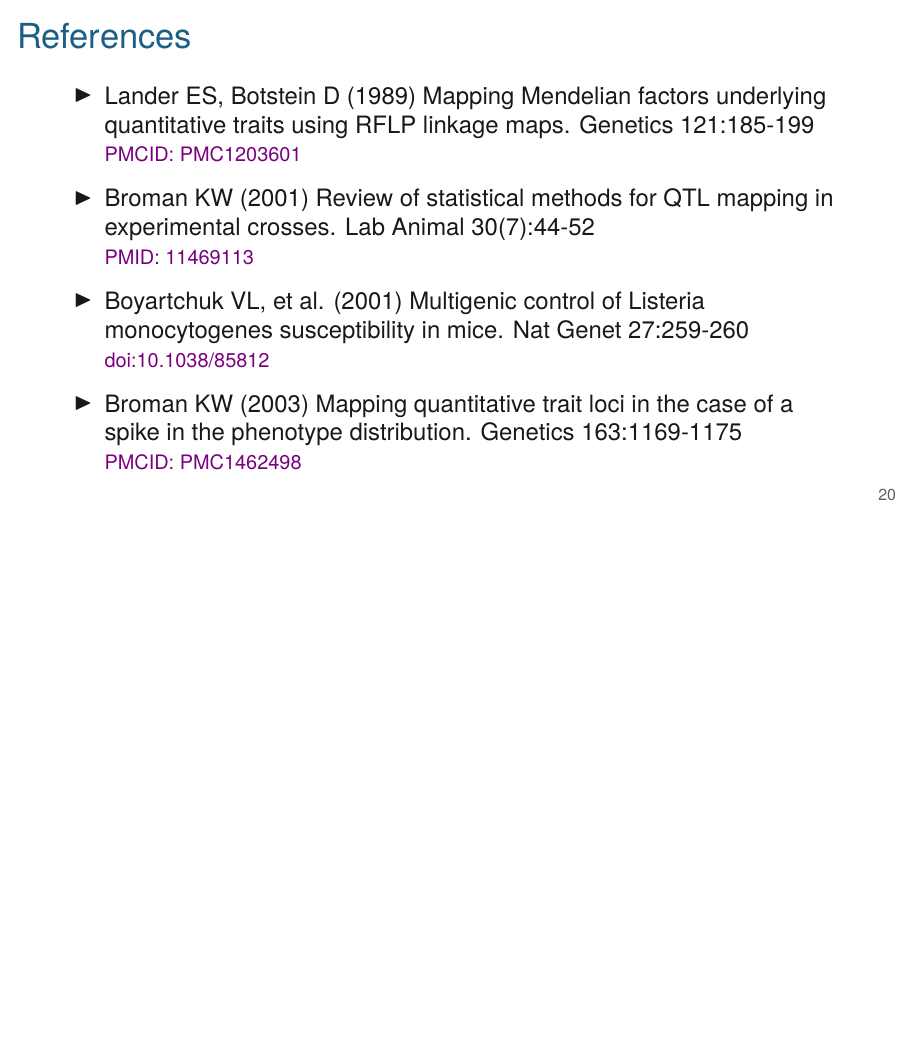
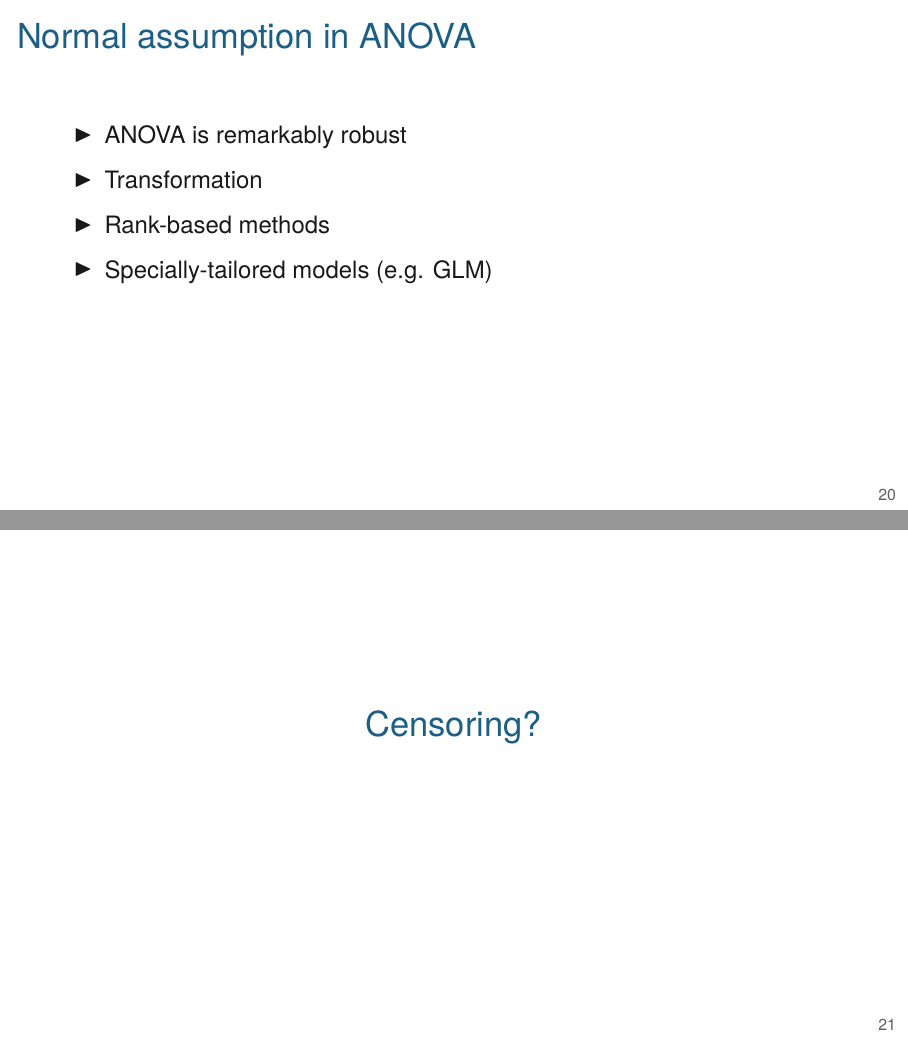
Before and after one commit to kbroman/AdvData, LaTeX slides (07_qtlspike/07_qtlspike.tex): page 25 of 25 before the commit and pages 25 and 26 of 31 after it, the two joined at a grey line, the shorter picture padded with empty space. Compiled offline with XeLaTeX.

```diff
--- a/07_qtlspike/07_qtlspike.tex
+++ b/07_qtlspike/07_qtlspike.tex
@@ -406,3 +406,22 @@
 \end{frame}
 
 
+\begin{frame}{Normal assumption in ANOVA}
+
+  \bbi
+\item ANOVA is remarkably robust
+\item Transformation
+\item Rank-based methods
+\item Specially-tailored models (e.g. GLM)
+  \ei
+
+\end{frame}
+
+
+
+
+\begin{frame}[c]{}
+
+\centerline{\Large \color{title} Censoring?}
+
+\end{frame}
```
Also changed, not shown: 07_qtlspike/07_qtlspike.tex (43 more changed lines).
